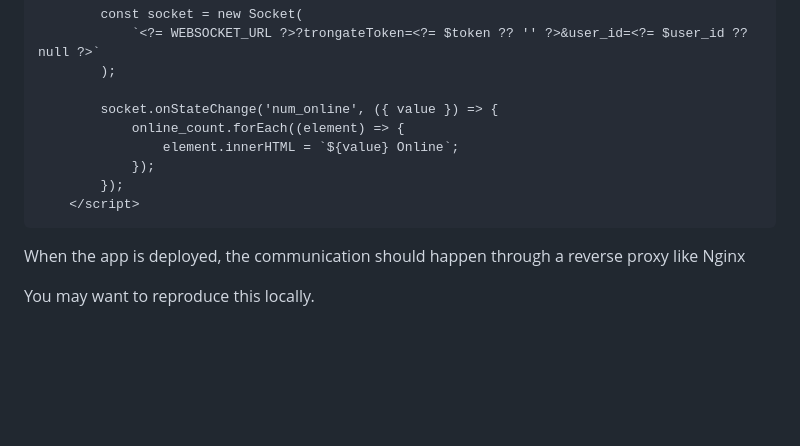
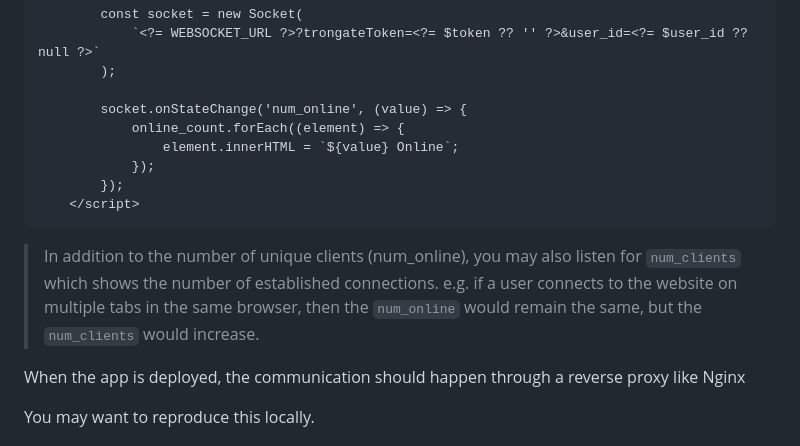
Before and after one commit to sasin91/tg.sasin91.xyz, a Markdown page: modules/websocket/README.md, the part around the change. Rendered like a GitHub page; blank space fills up the shorter version.

Commit message:
Updated websocket README.md to reflect the online tracking change

````diff
--- a/modules/websocket/README.md
+++ b/modules/websocket/README.md
@@ -52,13 +52,16 @@ e.g. in `templates/views/public.php`
             `<?= WEBSOCKET_URL ?>?trongateToken=<?= $token ?? '' ?>&user_id=<?= $user_id ?? null ?>`
         );
 
-        socket.onStateChange('num_online', ({ value }) => {
+        socket.onStateChange('num_online', (value) => {
             online_count.forEach((element) => {
                 element.innerHTML = `${value} Online`;
             });
         });
     </script>
 ```
+> In addition to the number of unique clients (num_online), you may also listen for `num_clients` which shows the number of established connections.
+> e.g. if a user connects to the website on multiple tabs in the same browser, then the `num_online` would remain the same, but the `num_clients` would increase.
+
 When the app is deployed, the communication should happen through a reverse proxy like Nginx
 
 You may want to reproduce this locally.
````
